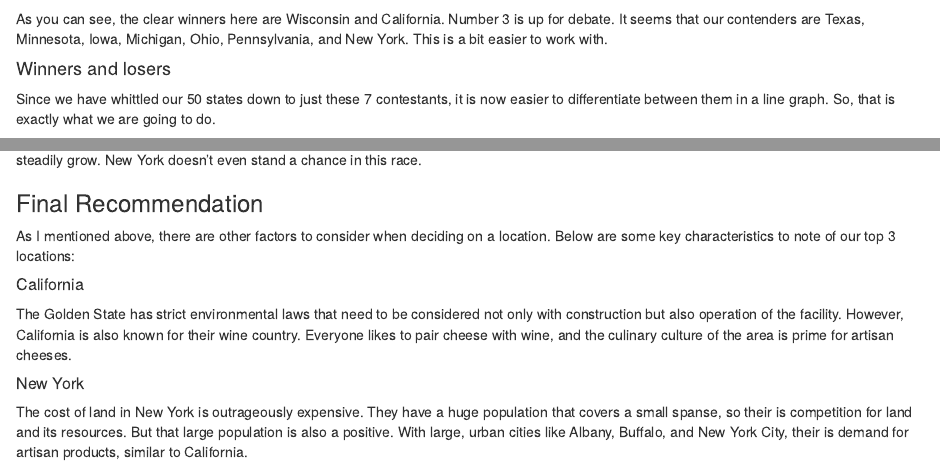
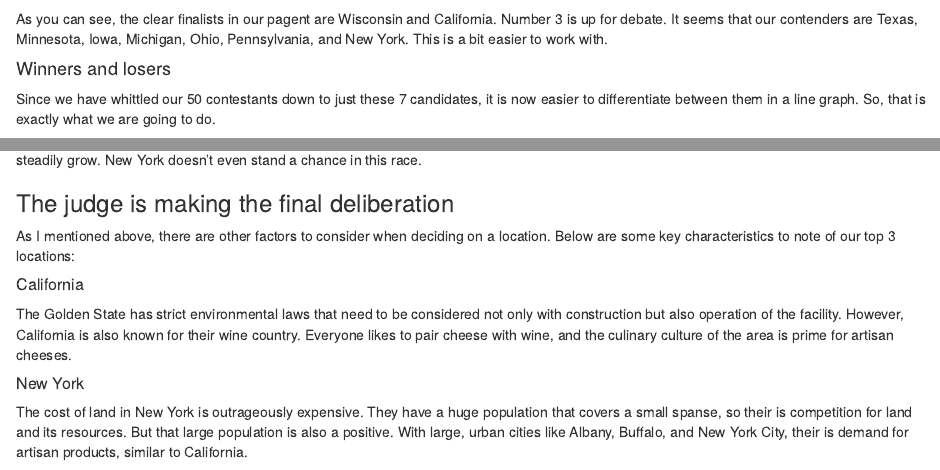
Before and after one commit to stat850-unl/project-a-dairy-gouda-time, an R Markdown document (DairyReport.Rmd): the page in a window 1100 px wide, from 2660 px down, and a second part further down, joined at a grey line. Rendered offline with R 4.5, knitr and Pandoc, with nearby package versions; drawn as R Markdown's standard HTML page in place of the format the file asks for; some code elsewhere in the file could not run offline.

Commit message:
I'm sorry...I added more...

````diff
--- a/DairyReport.Rmd
+++ b/DairyReport.Rmd
@@ -125,11 +125,11 @@ usadairy = usa + facet_wrap(~ year, ncol = 3) +
 usadairy
 ```
 
-As you can see, the clear winners here are Wisconsin and California. Number 3 is up for debate. It seems that our contenders are Texas, Minnesota, Iowa, Michigan, Ohio, Pennsylvania, and New York. This is a bit easier to work with.
+As you can see, the clear finalists in our pagent are Wisconsin and California. Number 3 is up for debate. It seems that our contenders are Texas, Minnesota, Iowa, Michigan, Ohio, Pennsylvania, and New York. This is a bit easier to work with.
 
 #### Winners and losers
 
-Since we have whittled our 50 states down to just these 7 contestants, it is now easier to differentiate between them in a line graph. So, that is exactly what we are going to do.
+Since we have whittled our 50 contestants down to just these 7 candidates, it is now easier to differentiate between them in a line graph. So, that is exactly what we are going to do.
 
 ```{r, echo=FALSE, fig.align='center', message=FALSE, warning=FALSE, out.width='80%'}
 library(ggplot2)
@@ -172,7 +172,7 @@ dairytop3
 
 Even though California clearly has the most milk, you can tell it has been on a downward trend at the tail end while Wisconsin has continued to steadily grow. New York doesn't even stand a chance in this race.
 
-### Final Recommendation
+### The judge is making the final deliberation
 
 As I mentioned above, there are other factors to consider when deciding on a location. Below are some key characteristics to note of our top 3 locations:
 
````
Also changed, not shown: DairyReport.Rmd (4 more changed lines).
